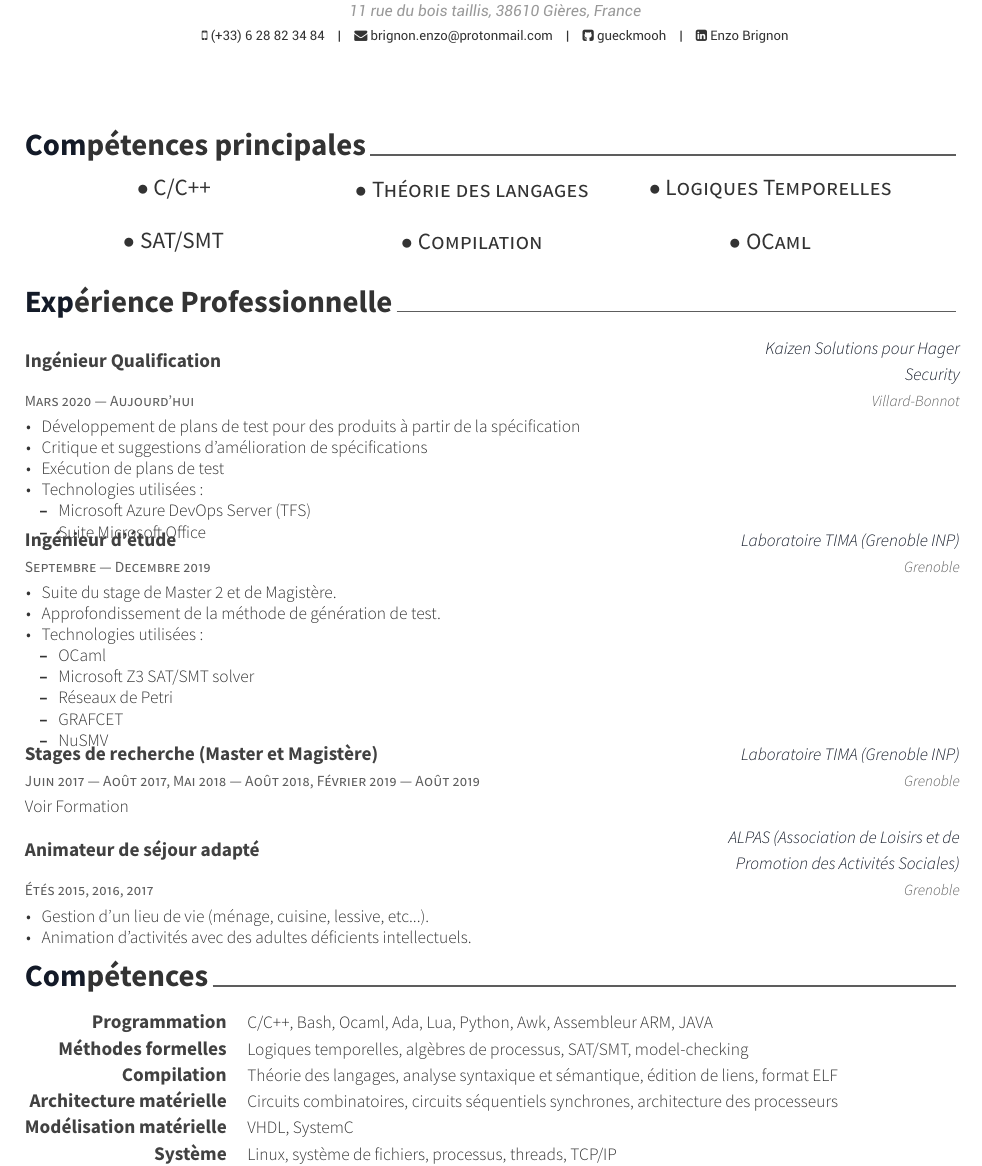
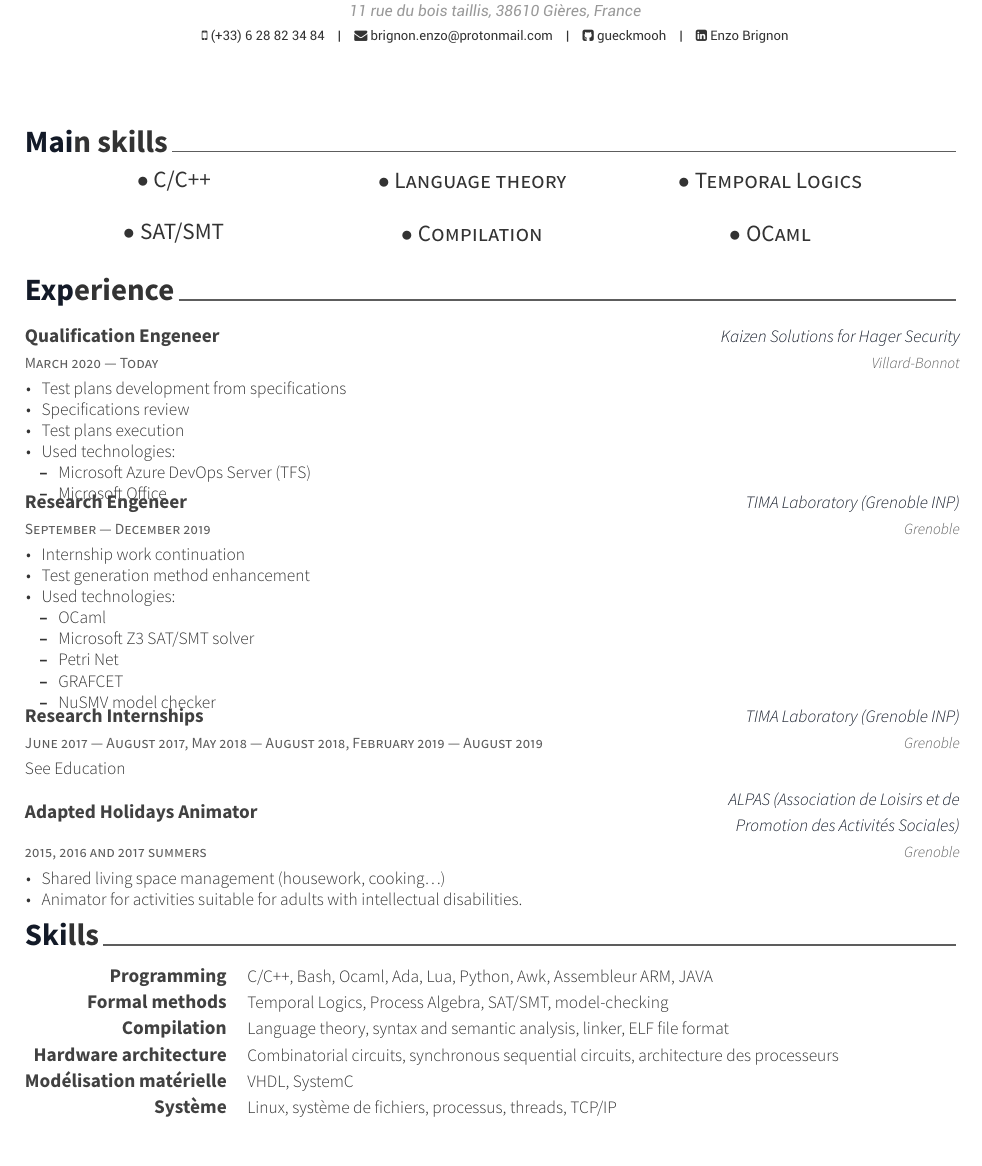
Before and after one commit to Gueckmooh/CV, a LaTeX CV (EN/resume_cv.tex, which reads EN/cv-sections/experience.tex, EN/cv-sections/main_skills.tex, EN/cv-sections/skills.tex): part of page 1 of 2, cut so that both start at the same text, the shorter picture padded with empty space. Compiled offline with XeLaTeX.

Commit message:
Translation

```diff
--- a/EN/cv-sections/experience.tex
+++ b/EN/cv-sections/experience.tex
@@ -2,7 +2,7 @@
 %	SECTION TITLE
 %----------------------------------------------------------------------------------------
 
-\cvsection{Expérience Professionnelle}
+\cvsection{Experience}
 
 %----------------------------------------------------------------------------------------
 %	SECTION CONTENT
@@ -13,42 +13,42 @@
 %------------------------------------------------
 
 \cventry
-{Ingénieur Qualification} % Job title
-{Kaizen Solutions pour Hager Security} % Organization
+{Qualification Engeneer} % Job title
+{Kaizen Solutions for Hager Security} % Organization
 {Villard-Bonnot} % Location
-{Mars 2020 --- Aujourd'hui} % Date(s)
+{March 2020 --- Today} % Date(s)
 { % Description(s) of tasks/responsibilities
   \begin{cvitems}
-  \item Développement de plans de test pour des produits à partir de la spécification
-  \item Critique et suggestions d'amélioration de spécifications
-  \item Exécution de plans de test
-  \item Technologies utilisées :
+  \item Test plans development from specifications
+  \item Specifications review
+  \item Test plans execution
+  \item Used technologies:
     \vspace{.4cm}
     \begin{cvitems}
     \item Microsoft Azure DevOps Server (TFS)
-    \item Suite Microsoft Office
+    \item Microsoft Office
     \end{cvitems}
     \vspace{.4cm}
   \end{cvitems}
 }
 
 \cventry
-{Ingénieur d'étude} % Job title
-{Laboratoire TIMA (Grenoble INP)} % Organization
+{Research Engeneer} % Job title
+{TIMA Laboratory (Grenoble INP)} % Organization
 {Grenoble} % Location
-{Septembre --- Decembre 2019} % Date(s)
+{September --- December 2019} % Date(s)
 { % Description(s) of tasks/responsibilities
 \begin{cvitems}
-\item Suite du stage de Master 2 et de Magistère.
-\item Approfondissement de la méthode de génération de test.
-\item Technologies utilisées :
+\item Internship work continuation
+\item Test generation method enhancement
+\item Used technologies:
   \vspace{.4cm}
   \begin{cvitems}
     \item OCaml
     \item Microsoft Z3 SAT/SMT solver
-    \item Réseaux de Petri
+    \item Petri Net
     \item GRAFCET
-    \item NuSMV
+    \item NuSMV model checker
   \end{cvitems}
 \end{cvitems}
 }
@@ -56,21 +56,21 @@
 \vspace{.5cm}
 
 \cventry
-{Stages de recherche (Master et Magistère)}
-{Laboratoire TIMA (Grenoble INP)}
+{Research Internships}
+{TIMA Laboratory (Grenoble INP)}
 {Grenoble}
-{Juin 2017 --- Août 2017, Mai 2018 --- Août 2018, Février 2019 --- Août 2019}
-{Voir Formation}
+{June 2017 --- August 2017, May 2018 --- August 2018, February 2019 --- August 2019}
+{See Education}
 
 \cventry
-{Animateur de séjour adapté} % Job title
+{Adapted Holidays Animator} % Job title
 {ALPAS (Association de Loisirs et de Promotion des Activités Sociales)} % Organization
 {Grenoble} % Location
-{Étés 2015, 2016, 2017} % Date(s)
+{2015, 2016 and 2017 summers} % Date(s)
 { % Description(s) of tasks/responsibilities
 \begin{cvitems}
-\item Gestion d'un lieu de vie (ménage, cuisine, lessive, etc...).
-\item Animation d'activités avec des adultes déficients intellectuels.
+\item Shared living space management (housework, cooking\ldots)
+\item Animator for activities suitable for adults with intellectual disabilities.
 \end{cvitems}
 }
 
--- a/EN/cv-sections/main_skills.tex
+++ b/EN/cv-sections/main_skills.tex
@@ -2,7 +2,7 @@
 %	SECTION TITLE
 %----------------------------------------------------------------------------------------
 
-\cvsection{Compétences principales}
+\cvsection{Main skills}
 
 %----------------------------------------------------------------------------------------
 %	SECTION CONTENT
@@ -10,7 +10,7 @@
 \newcommand{\mskill}[1]{\begin{minipage}{5cm} \centering \subsectionstyle{$\bullet$ #1} \end{minipage}}
 
 \begin{tabular}{ccc}
-  \mskill{C/C++} & \mskill{Théorie des langages} & \mskill{Logiques Temporelles}\\
+  \mskill{C/C++} & \mskill{Language theory} & \mskill{Temporal Logics}\\
   \vspace{0cm} &&\\
   \mskill{SAT/SMT} & \mskill{Compilation} & \mskill{OCaml}
 \end{tabular}
--- a/EN/cv-sections/skills.tex
+++ b/EN/cv-sections/skills.tex
@@ -2,7 +2,7 @@
 %	SECTION TITLE
 %----------------------------------------------------------------------------------------
 
-\cvsection{Compétences}
+\cvsection{Skills}
 
 %----------------------------------------------------------------------------------------
 %	SECTION CONTENT
@@ -13,24 +13,24 @@
 %------------------------------------------------
 
 \cvskill
-{Programmation} % Category
+{Programming} % Category
 {C/C++, Bash, Ocaml, Ada, Lua, Python, Awk, Assembleur ARM, JAVA} % Skills
 
 %------------------------------------------------
 
 \cvskill
-{Méthodes formelles} % Category
-{Logiques temporelles, algèbres de processus, SAT/SMT, model-checking} % Skills
+{Formal methods} % Category
+{Temporal Logics, Process Algebra, SAT/SMT, model-checking} % Skills
 
 % ------------------------------------------------
 
 \cvskill
 {Compilation}%
-{Théorie des langages, analyse syntaxique et sémantique, édition de liens, format ELF}
+{Language theory, syntax and semantic analysis, linker, ELF file format}
 
 \cvskill
-{Architecture matérielle}%
-{Circuits combinatoires, circuits séquentiels synchrones, architecture des processeurs}
+{Hardware architecture}%
+{Combinatorial circuits, synchronous sequential circuits, architecture des processeurs}
 
 \cvskill
 {Modélisation matérielle}%
```
Also changed, not shown: EN/resume_cv.pdf (deleted).
